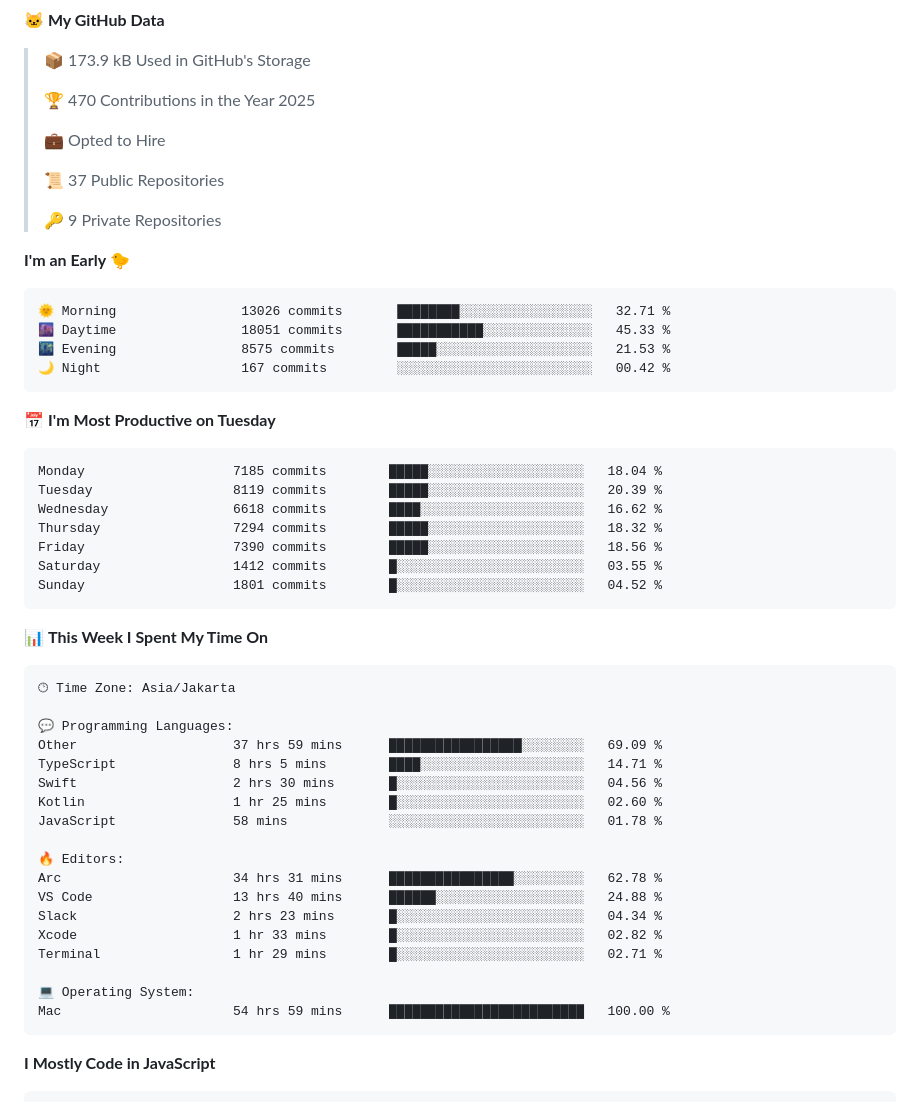
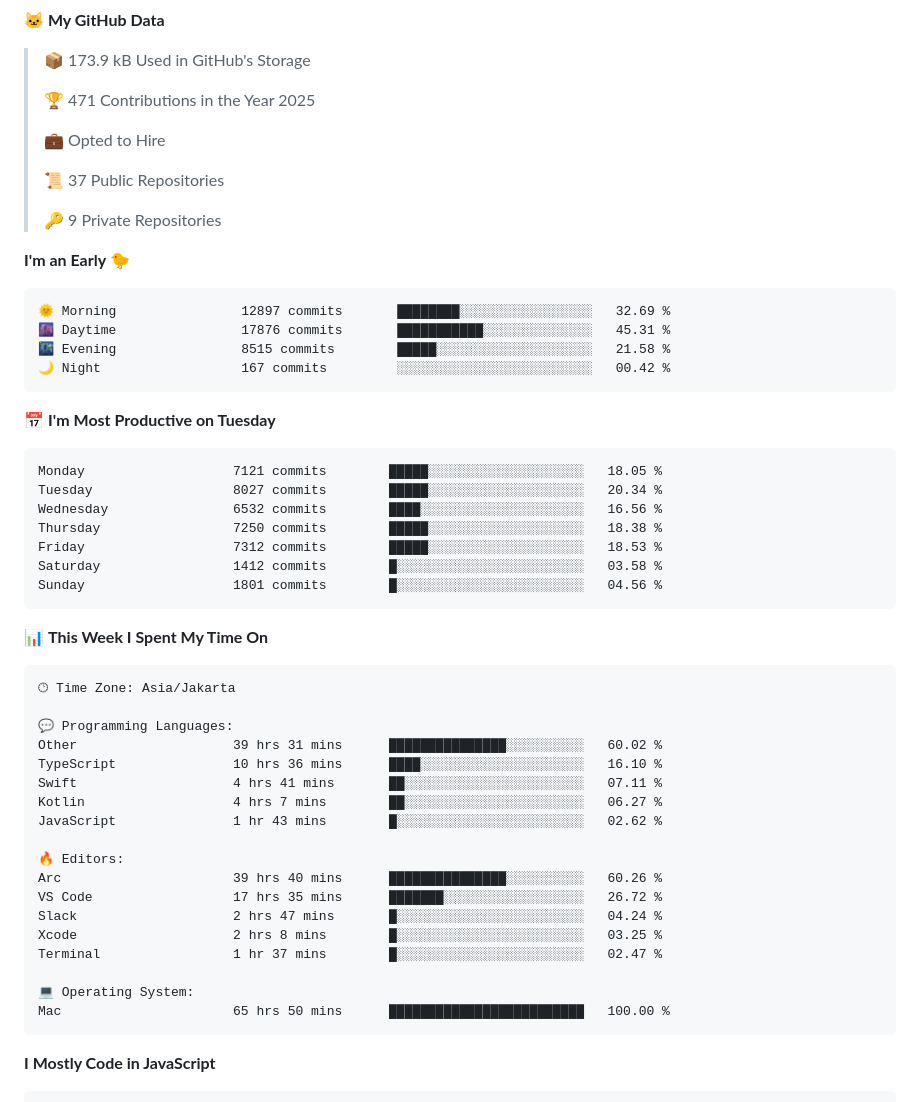
Before and after one commit to khoerulrizal/khoerulrizal, a Markdown page: README.md, the part around one of its changes. Rendered like a GitHub page.

Commit message:
Updated with Dev Metrics

````diff
--- a/README.md
+++ b/README.md
@@ -37,7 +37,7 @@ const rizal = {
 
 > 📦 173.9 kB Used in GitHub's Storage
  >
-> 🏆 470 Contributions in the Year 2025
+> 🏆 471 Contributions in the Year 2025
  >
 > 💼 Opted to Hire
  >
@@ -48,21 +48,21 @@ const rizal = {
 **I'm an Early 🐤**
 
 ```text
-🌞 Morning                13026 commits       ████████░░░░░░░░░░░░░░░░░   32.71 %
-🌆 Daytime                18051 commits       ███████████░░░░░░░░░░░░░░   45.33 %
-🌃 Evening                8575 commits        █████░░░░░░░░░░░░░░░░░░░░   21.53 %
+🌞 Morning                12897 commits       ████████░░░░░░░░░░░░░░░░░   32.69 %
+🌆 Daytime                17876 commits       ███████████░░░░░░░░░░░░░░   45.31 %
+🌃 Evening                8515 commits        █████░░░░░░░░░░░░░░░░░░░░   21.58 %
 🌙 Night                  167 commits         ░░░░░░░░░░░░░░░░░░░░░░░░░   00.42 %
 ```
 📅 **I'm Most Productive on Tuesday**
 
 ```text
-Monday                   7185 commits        █████░░░░░░░░░░░░░░░░░░░░   18.04 %
-Tuesday                  8119 commits        █████░░░░░░░░░░░░░░░░░░░░   20.39 %
-Wednesday                6618 commits        ████░░░░░░░░░░░░░░░░░░░░░   16.62 %
-Thursday                 7294 commits        █████░░░░░░░░░░░░░░░░░░░░   18.32 %
-Friday                   7390 commits        █████░░░░░░░░░░░░░░░░░░░░   18.56 %
-Saturday                 1412 commits        █░░░░░░░░░░░░░░░░░░░░░░░░   03.55 %
-Sunday                   1801 commits        █░░░░░░░░░░░░░░░░░░░░░░░░   04.52 %
+Monday                   7121 commits        █████░░░░░░░░░░░░░░░░░░░░   18.05 %
+Tuesday                  8027 commits        █████░░░░░░░░░░░░░░░░░░░░   20.34 %
+Wednesday                6532 commits        ████░░░░░░░░░░░░░░░░░░░░░   16.56 %
+Thursday                 7250 commits        █████░░░░░░░░░░░░░░░░░░░░   18.38 %
+Friday                   7312 commits        █████░░░░░░░░░░░░░░░░░░░░   18.53 %
+Saturday                 1412 commits        █░░░░░░░░░░░░░░░░░░░░░░░░   03.58 %
+Sunday                   1801 commits        █░░░░░░░░░░░░░░░░░░░░░░░░   04.56 %
 ```
 
 
@@ -72,21 +72,21 @@ Sunday                   1801 commits        █░░░░░░░░░░
 🕑︎ Time Zone: Asia/Jakarta
 
 💬 Programming Languages:
-Other                    37 hrs 59 mins      █████████████████░░░░░░░░   69.09 %
-TypeScript               8 hrs 5 mins        ████░░░░░░░░░░░░░░░░░░░░░   14.71 %
-Swift                    2 hrs 30 mins       █░░░░░░░░░░░░░░░░░░░░░░░░   04.56 %
-Kotlin                   1 hr 25 mins        █░░░░░░░░░░░░░░░░░░░░░░░░   02.60 %
-JavaScript               58 mins             ░░░░░░░░░░░░░░░░░░░░░░░░░   01.78 %
+Other                    39 hrs 31 mins      ███████████████░░░░░░░░░░   60.02 %
+TypeScript               10 hrs 36 mins      ████░░░░░░░░░░░░░░░░░░░░░   16.10 %
+Swift                    4 hrs 41 mins       ██░░░░░░░░░░░░░░░░░░░░░░░   07.11 %
+Kotlin                   4 hrs 7 mins        ██░░░░░░░░░░░░░░░░░░░░░░░   06.27 %
+JavaScript               1 hr 43 mins        █░░░░░░░░░░░░░░░░░░░░░░░░   02.62 %
 
 🔥 Editors:
-Arc                      34 hrs 31 mins      ████████████████░░░░░░░░░   62.78 %
-VS Code                  13 hrs 40 mins      ██████░░░░░░░░░░░░░░░░░░░   24.88 %
-Slack                    2 hrs 23 mins       █░░░░░░░░░░░░░░░░░░░░░░░░   04.34 %
-Xcode                    1 hr 33 mins        █░░░░░░░░░░░░░░░░░░░░░░░░   02.82 %
-Terminal                 1 hr 29 mins        █░░░░░░░░░░░░░░░░░░░░░░░░   02.71 %
+Arc                      39 hrs 40 mins      ███████████████░░░░░░░░░░   60.26 %
+VS Code                  17 hrs 35 mins      ███████░░░░░░░░░░░░░░░░░░   26.72 %
+Slack                    2 hrs 47 mins       █░░░░░░░░░░░░░░░░░░░░░░░░   04.24 %
+Xcode                    2 hrs 8 mins        █░░░░░░░░░░░░░░░░░░░░░░░░   03.25 %
+Terminal                 1 hr 37 mins        █░░░░░░░░░░░░░░░░░░░░░░░░   02.47 %
 
 💻 Operating System:
-Mac                      54 hrs 59 mins      █████████████████████████   100.00 %
+Mac                      65 hrs 50 mins      █████████████████████████   100.00 %
 ```
 
 **I Mostly Code in JavaScript**
````
Also changed, not shown: other parts of README.md (+2 -2 lines), assets/bar_graph.png.
